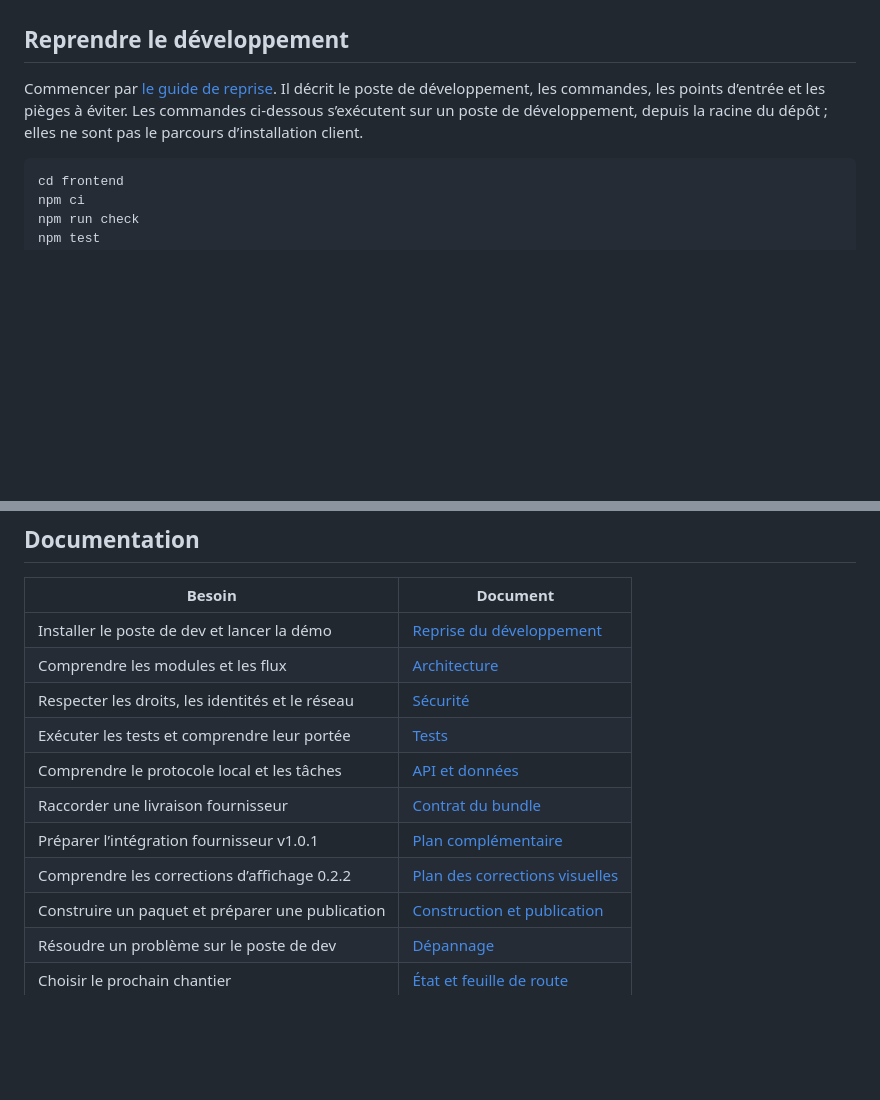
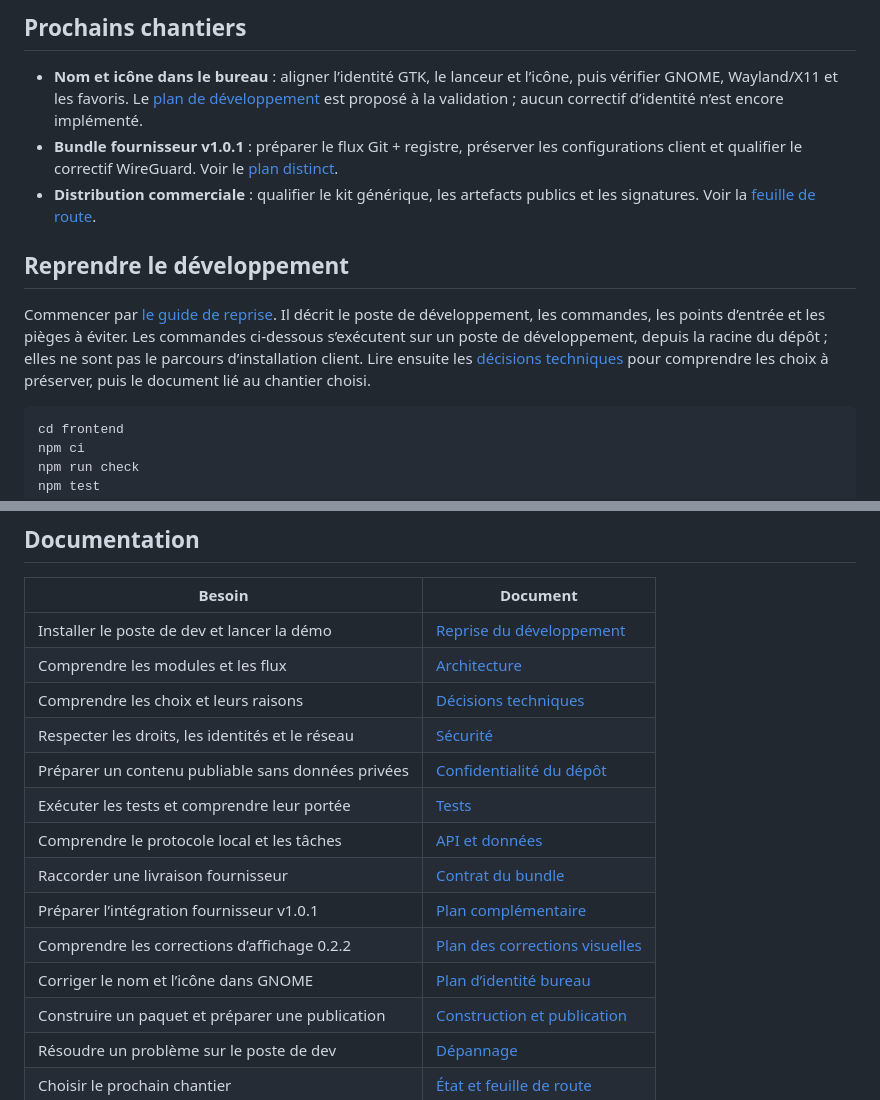
Before and after one commit to mehdi7129/aquahub, a Markdown page: README.md, 2 parts joined by grey strips. Drawn GitHub-style; blank space fills up the shorter version.

````diff
--- a/README.md
+++ b/README.md
@@ -46,9 +60,23 @@ son comportement d’échec. La santé fonctionnelle reste distincte de l’éta
+## Prochains chantiers
+
+- **Nom et icône dans le bureau** : aligner l’identité GTK, le lanceur et
+  l’icône, puis vérifier GNOME, Wayland/X11 et les favoris. Le
+  [plan de développement](docs/PLAN_IDENTITE_BUREAU_2026-10-21.txt) est proposé
+  à la validation ; aucun correctif d’identité n’est encore implémenté.
+- **Bundle fournisseur v1.0.1** : préparer le flux Git + registre, préserver
+  les configurations client et qualifier le correctif WireGuard. Voir le
+  [plan distinct](docs/PLAN_INTEGRATION_BUNDLE_V101_2026-10-21.txt).
+- **Distribution commerciale** : qualifier le kit générique, les artefacts
+  publics et les signatures. Voir la [feuille de route](docs/ETAT_ET_FEUILLE_DE_ROUTE.txt).
+
 ## Reprendre le développement
 
 Commencer par [le guide de reprise](docs/REPRISE_DEVELOPPEMENT.txt). Il décrit
 le poste de développement, les commandes, les points d’entrée et les pièges à
 éviter. Les commandes ci-dessous s’exécutent sur un poste de développement,
 depuis la racine du dépôt ; elles ne sont pas le parcours d’installation client.
+Lire ensuite les [décisions techniques](docs/DECISIONS_TECHNIQUES.txt) pour
+comprendre les choix à préserver, puis le document lié au chantier choisi.
 
 ```sh
 cd frontend
@@ -97,12 +125,15 @@ des chemins d’état distincts. Les invariants sont détaillés dans
 | --- | --- |
 | Installer le poste de dev et lancer la démo | [Reprise du développement](docs/REPRISE_DEVELOPPEMENT.txt) |
 | Comprendre les modules et les flux | [Architecture](docs/ARCHITECTURE.txt) |
+| Comprendre les choix et leurs raisons | [Décisions techniques](docs/DECISIONS_TECHNIQUES.txt) |
 | Respecter les droits, les identités et le réseau | [Sécurité](docs/SECURITE.txt) |
+| Préparer un contenu publiable sans données privées | [Confidentialité du dépôt](docs/CONFIDENTIALITE_DEPOT_PUBLIC.txt) |
 | Exécuter les tests et comprendre leur portée | [Tests](docs/TESTS.txt) |
 | Comprendre le protocole local et les tâches | [API et données](docs/API_ET_DONNEES.txt) |
 | Raccorder une livraison fournisseur | [Contrat du bundle](docs/CONTRAT_BUNDLE.txt) |
 | Préparer l’intégration fournisseur v1.0.1 | [Plan complémentaire](docs/PLAN_INTEGRATION_BUNDLE_V101_2026-10-21.txt) |
 | Comprendre les corrections d’affichage 0.2.2 | [Plan des corrections visuelles](docs/PLAN_CORRECTIONS_VISUELLES_2026-10-21.txt) |
+| Corriger le nom et l’icône dans GNOME | [Plan d’identité bureau](docs/PLAN_IDENTITE_BUREAU_2026-10-21.txt) |
 | Construire un paquet et préparer une publication | [Construction et publication](docs/PUBLICATION.txt) |
 | Résoudre un problème sur le poste de dev | [Dépannage](docs/DEPANNAGE.txt) |
 | Choisir le prochain chantier | [État et feuille de route](docs/ETAT_ET_FEUILLE_DE_ROUTE.txt) |
````
Also changed, not shown: other parts of README.md (+30 -16 lines), CHANGELOG.md (+14 -0 lines), CONTRIBUTING.md (+6 -0 lines), docs/assets/aquahub-demo-dark.png (added), docs/assets/aquahub-demo.png, 13 other files.
